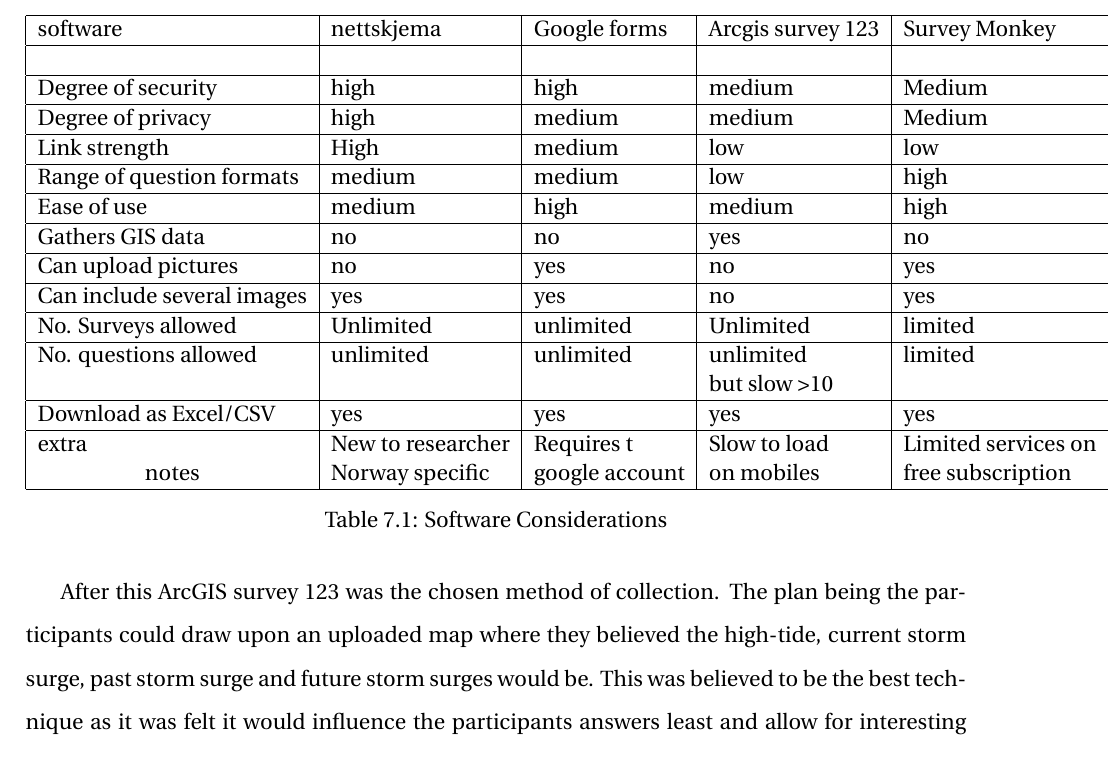
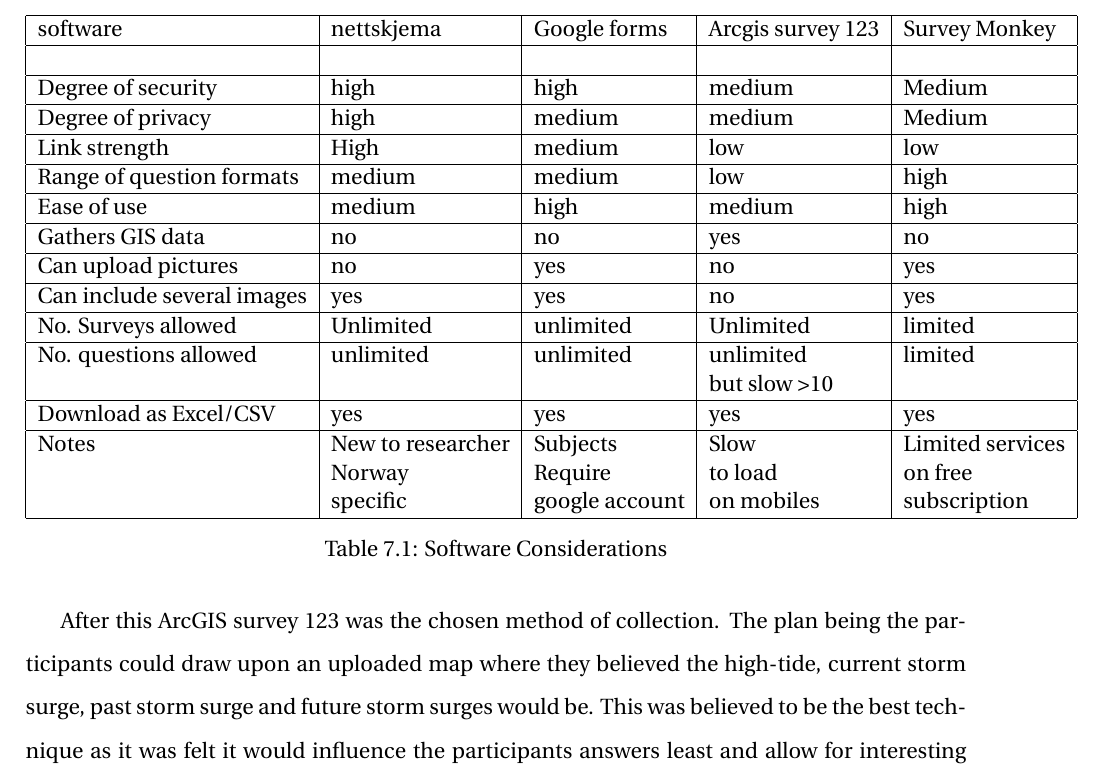
Before and after one commit to aamccormack/thesis_write, a LaTeX thesis (thesis.tex, which reads discuss_framework.tex): part of page 45 of 77, cut so that both start at the same text. Compiled offline with pdfLaTeX.

Commit message:
fixed formatting

```diff
--- a/discuss_framework.tex
+++ b/discuss_framework.tex
@@ -27,8 +27,9 @@
         No. questions allowed & unlimited & unlimited & unlimited & limited \\ \newline
         &  &  &  but slow >10 &  \\ \hline
         Download as Excel/CSV & yes & yes & yes & yes \\ \hline
-        extra & New to researcher & Requires t  & Slow to load  & Limited services on \\ \newline
-        notes & Norway specific & google account & on mobiles & free subscription \\ \hline
+        Notes & New to researcher & Subjects  & Slow  & Limited services\\ \newline
+         & Norway & Require  & to load  & on free \\ \newline
+         & specific & google account & on mobiles & subscription \\ \hline
     \end{tabular}
     \caption{Software Considerations}
     \label{table: software-considerations}
```
